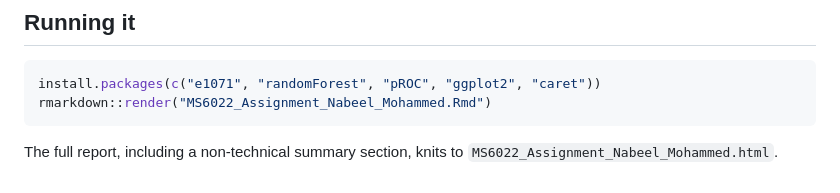
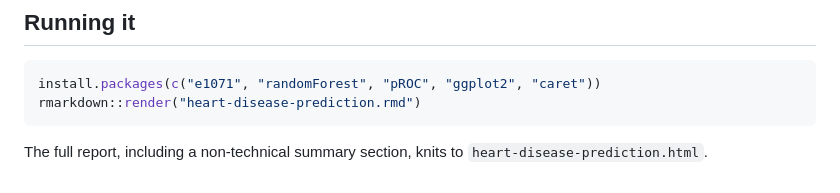
Before and after one commit to nabeelmohd-dev/Heart-Disease-SVM-vs-RandomForest, a Markdown page: README.md, the part around the change. Drawn GitHub-style.

Commit message:
Update README for heart disease prediction report

````diff
--- a/README.md
+++ b/README.md
@@ -100,8 +100,8 @@ here; to reproduce, place `HeartDiseaseData.csv` in the same folder as the
 
 ```r
 install.packages(c("e1071", "randomForest", "pROC", "ggplot2", "caret"))
-rmarkdown::render("MS6022_Assignment_Nabeel_Mohammed.Rmd")
+rmarkdown::render("heart-disease-prediction.rmd")
 ```
 
 The full report, including a non-technical summary section, knits to
-`MS6022_Assignment_Nabeel_Mohammed.html`.
+`heart-disease-prediction.html`.
````
